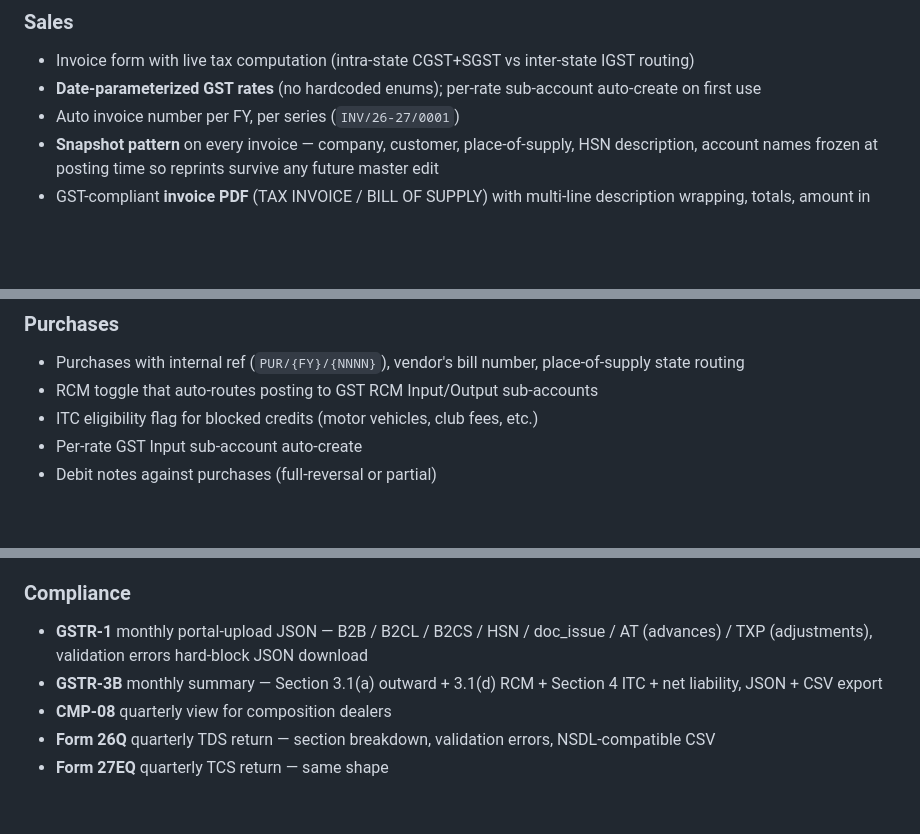
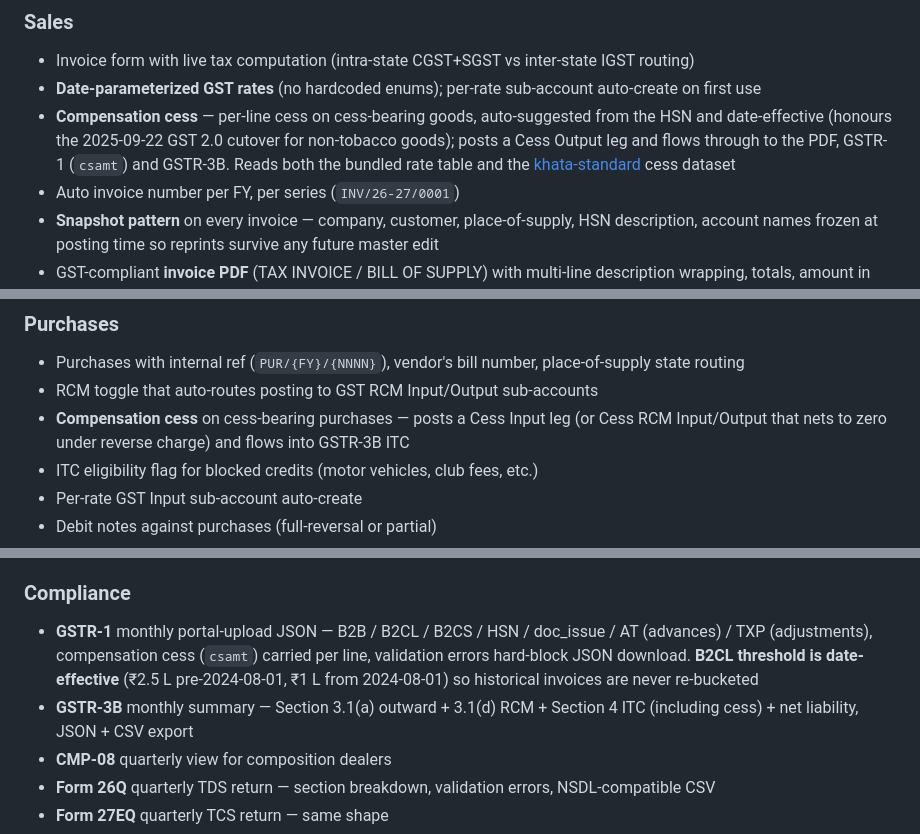
Before and after one commit to NakliTechie/bahi, a Markdown page: README.md, 3 parts joined by grey strips. Rendered like a GitHub page; blank space fills up the shorter version.

```diff
--- a/README.md
+++ b/README.md
@@ -63,6 +63,7 @@ The "alpha" tag means: the engine, posting bridges, snapshot pattern, audit chai
 
 - Invoice form with live tax computation (intra-state CGST+SGST vs inter-state IGST routing)
 - **Date-parameterized GST rates** (no hardcoded enums); per-rate sub-account auto-create on first use
+- **Compensation cess** — per-line cess on cess-bearing goods, auto-suggested from the HSN and date-effective (honours the 2025-09-22 GST 2.0 cutover for non-tobacco goods); posts a Cess Output leg and flows through to the PDF, GSTR-1 (`csamt`) and GSTR-3B. Reads both the bundled rate table and the [khata-standard](https://github.com/NakliTechie/khata-standard) cess dataset
 - Auto invoice number per FY, per series (`INV/26-27/0001`)
 - **Snapshot pattern** on every invoice — company, customer, place-of-supply, HSN description, account names frozen at posting time so reprints survive any future master edit
 - GST-compliant **invoice PDF** (TAX INVOICE / BILL OF SUPPLY) with multi-line description wrapping, totals, amount in words, signature block
@@ -74,6 +75,7 @@ The "alpha" tag means: the engine, posting bridges, snapshot pattern, audit chai
 
 - Purchases with internal ref (`PUR/{FY}/{NNNN}`), vendor's bill number, place-of-supply state routing
 - RCM toggle that auto-routes posting to GST RCM Input/Output sub-accounts
+- **Compensation cess** on cess-bearing purchases — posts a Cess Input leg (or Cess RCM Input/Output that nets to zero under reverse charge) and flows into GSTR-3B ITC
 - ITC eligibility flag for blocked credits (motor vehicles, club fees, etc.)
 - Per-rate GST Input sub-account auto-create
 - Debit notes against purchases (full-reversal or partial)
@@ -117,8 +119,8 @@ The "alpha" tag means: the engine, posting bridges, snapshot pattern, audit chai
 
 ### Compliance
 
-- **GSTR-1** monthly portal-upload JSON — B2B / B2CL / B2CS / HSN / doc_issue / AT (advances) / TXP (adjustments), validation errors hard-block JSON download
-- **GSTR-3B** monthly summary — Section 3.1(a) outward + 3.1(d) RCM + Section 4 ITC + net liability, JSON + CSV export
+- **GSTR-1** monthly portal-upload JSON — B2B / B2CL / B2CS / HSN / doc_issue / AT (advances) / TXP (adjustments), compensation cess (`csamt`) carried per line, validation errors hard-block JSON download. **B2CL threshold is date-effective** (₹2.5 L pre-2024-08-01, ₹1 L from 2024-08-01) so historical invoices are never re-bucketed
+- **GSTR-3B** monthly summary — Section 3.1(a) outward + 3.1(d) RCM + Section 4 ITC (including cess) + net liability, JSON + CSV export
 - **CMP-08** quarterly view for composition dealers
 - **Form 26Q** quarterly TDS return — section breakdown, validation errors, NSDL-compatible CSV
 - **Form 27EQ** quarterly TCS return — same shape
```
Also changed, not shown: other parts of README.md (+2 -0 lines), docs/getting-started.md (+3 -3 lines).
